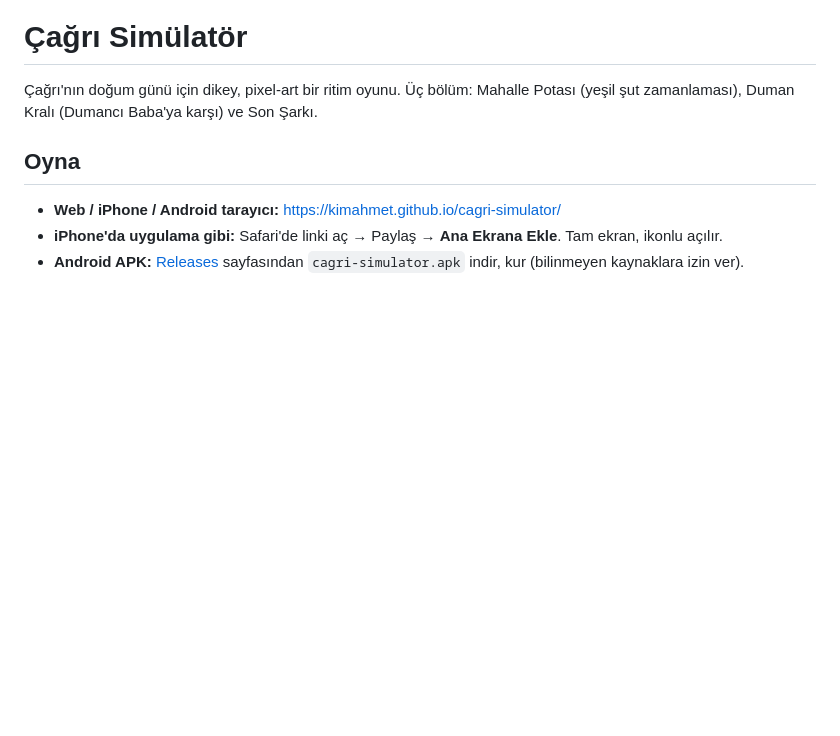
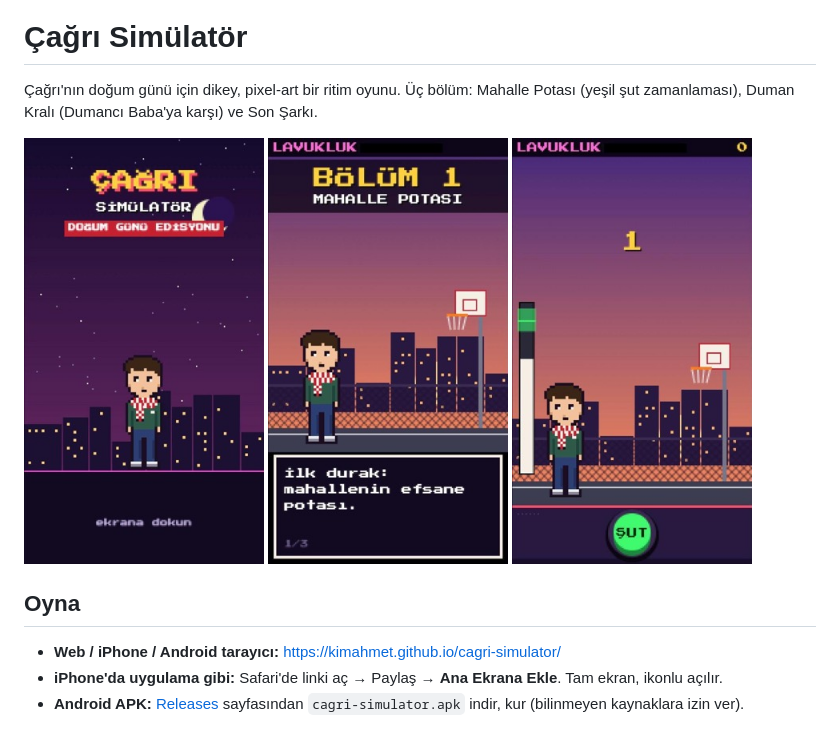
Before and after one commit to kimahmet/cagri-simulator, a Markdown page: README.md, the part around the change. GitHub-like rendering; pictures changed too: docs/chapter1.jpg (added), docs/gameplay.jpg (added), docs/title.jpg (added); blank space fills up the shorter version.

Commit message:
README'ye oyun ekran görüntüleri ekle
Co-Authored-By: Claude Opus 5.5 <noreply@anthropic.com>

```diff
--- a/README.md
+++ b/README.md
@@ -1,6 +1,12 @@
 # Çağrı Simülatör
 
 Çağrı'nın doğum günü için dikey, pixel-art bir ritim oyunu. Üç bölüm: Mahalle Potası (yeşil şut zamanlaması), Duman Kralı (Dumancı Baba'ya karşı) ve Son Şarkı.
+
+<p>
+  <img src="docs/title.jpg" alt="Başlık ekranı: Çağrı, gece şehir manzarası önünde" width="240">
+  <img src="docs/chapter1.jpg" alt="Bölüm 1: Mahalle Potası açılış sahnesi" width="240">
+  <img src="docs/gameplay.jpg" alt="Şut metresi ve ŞUT tuşuyla oynanış" width="240">
+</p>
 
 ## Oyna
 
```
